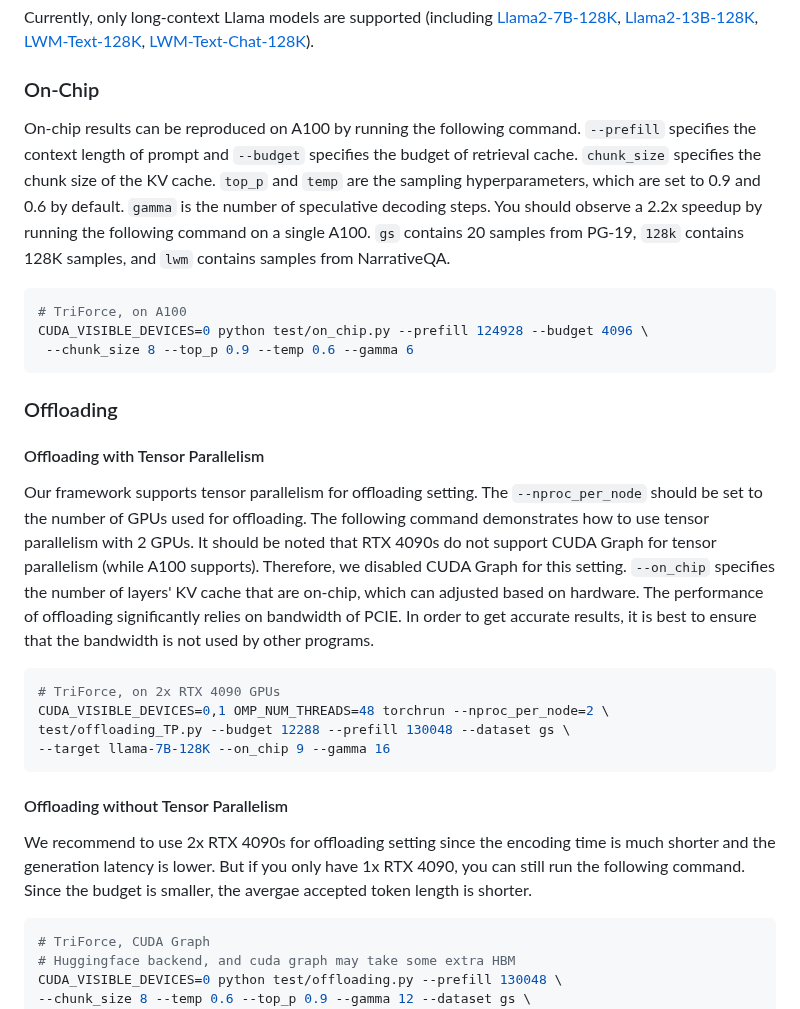
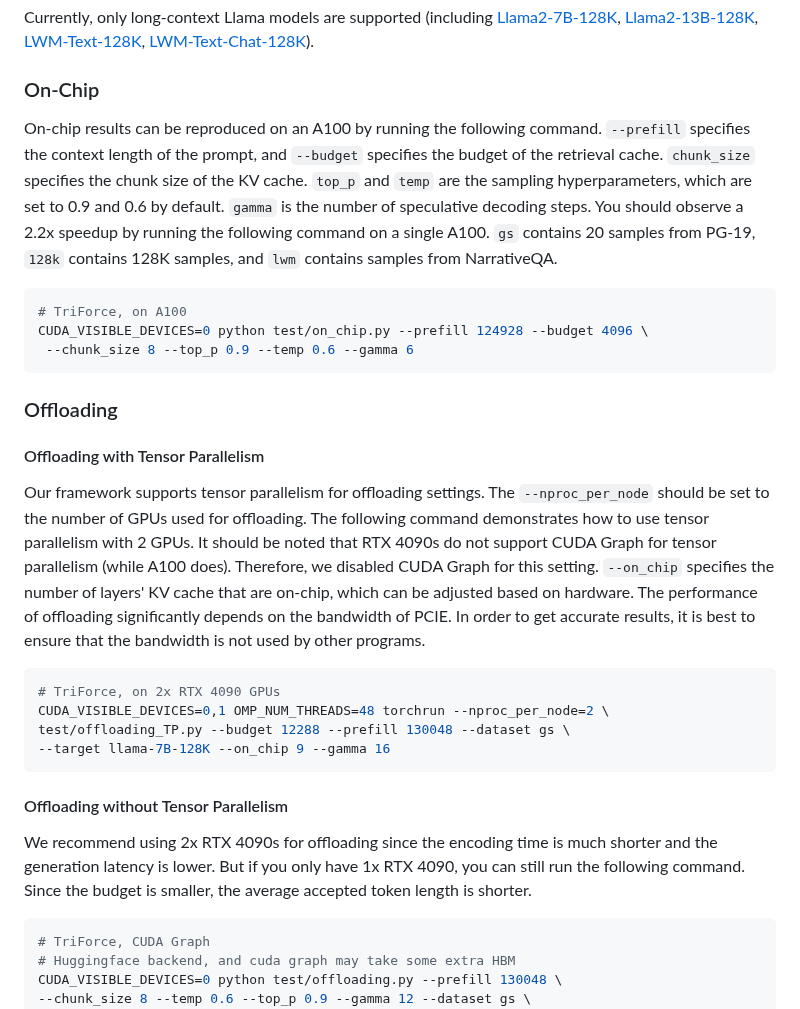
Before and after one commit to Infini-AI-Lab/TriForce, a Markdown page: README.md, the part around one of its changes. GitHub-like rendering.

````diff
--- a/README.md
+++ b/README.md
@@ -46,7 +46,7 @@ pip install flash-attn --no-build-isolation # install flash-attn
 Currently, only long-context Llama models are supported (including [Llama2-7B-128K](https://huggingface.co/NousResearch/Yarn-Llama-2-7b-128k), [Llama2-13B-128K](https://huggingface.co/NousResearch/Yarn-Llama-2-13b-128k), [LWM-Text-128K](https://huggingface.co/LargeWorldModel/LWM-Text-128K), [LWM-Text-Chat-128K](https://huggingface.co/LargeWorldModel/LWM-Text-Chat-128K)).
 
 ### On-Chip
-On-chip results can be reproduced on A100 by running the following command. `--prefill` specifies the context length of prompt and `--budget` specifies the budget of retrieval cache. `chunk_size` specifies the chunk size of the KV cache. `top_p` and `temp` are the sampling hyperparameters, which are set to 0.9 and 0.6 by default. `gamma` is the number of speculative decoding steps. You should observe a 2.2x speedup by running the following command on a single A100. `gs` contains 20 samples from PG-19, `128k` contains 128K samples, and `lwm` contains samples from NarrativeQA.
+On-chip results can be reproduced on an A100 by running the following command. `--prefill` specifies the context length of the prompt, and `--budget` specifies the budget of the retrieval cache. `chunk_size` specifies the chunk size of the KV cache. `top_p` and `temp` are the sampling hyperparameters, which are set to 0.9 and 0.6 by default. `gamma` is the number of speculative decoding steps. You should observe a 2.2x speedup by running the following command on a single A100. `gs` contains 20 samples from PG-19, `128k` contains 128K samples, and `lwm` contains samples from NarrativeQA.
 
 ```bash
 # TriForce, on A100
@@ -55,7 +55,7 @@ CUDA_VISIBLE_DEVICES=0 python test/on_chip.py --prefill 124928 --budget 4096 \
 ```
 ### Offloading
 #### Offloading with Tensor Parallelism
-Our framework supports tensor parallelism for offloading setting. The `--nproc_per_node` should be set to the number of GPUs used for offloading. The following command demonstrates how to use tensor parallelism with 2 GPUs. It should be noted that RTX 4090s do not support CUDA Graph for tensor parallelism (while A100 supports). Therefore, we disabled CUDA Graph for this setting. `--on_chip` specifies the number of layers' KV cache that are on-chip, which can adjusted based on hardware. The performance of offloading significantly relies on bandwidth of PCIE. In order to get accurate results, it is best to ensure that the bandwidth is not used by other programs.
+Our framework supports tensor parallelism for offloading settings. The `--nproc_per_node` should be set to the number of GPUs used for offloading. The following command demonstrates how to use tensor parallelism with 2 GPUs. It should be noted that RTX 4090s do not support CUDA Graph for tensor parallelism (while A100 does). Therefore, we disabled CUDA Graph for this setting. `--on_chip` specifies the number of layers' KV cache that are on-chip, which can be adjusted based on hardware. The performance of offloading significantly depends on the bandwidth of PCIE. In order to get accurate results, it is best to ensure that the bandwidth is not used by other programs.
 
 ```bash
 # TriForce, on 2x RTX 4090 GPUs
@@ -65,7 +65,7 @@ test/offloading_TP.py --budget 12288 --prefill 130048 --dataset gs \
 ```
 
 #### Offloading without Tensor Parallelism
-We recommend to use 2x RTX 4090s for offloading setting since the encoding time is much shorter and the generation latency is lower. But if you only have 1x RTX 4090, you can still run the following command. Since the budget is smaller, the avergae accepted token length is shorter.
+We recommend using 2x RTX 4090s for offloading since the encoding time is much shorter and the generation latency is lower. But if you only have 1x RTX 4090, you can still run the following command. Since the budget is smaller, the average accepted token length is shorter.
 
 ```bash
 # TriForce, CUDA Graph
````
Also changed, not shown: other parts of README.md (+5 -5 lines).
